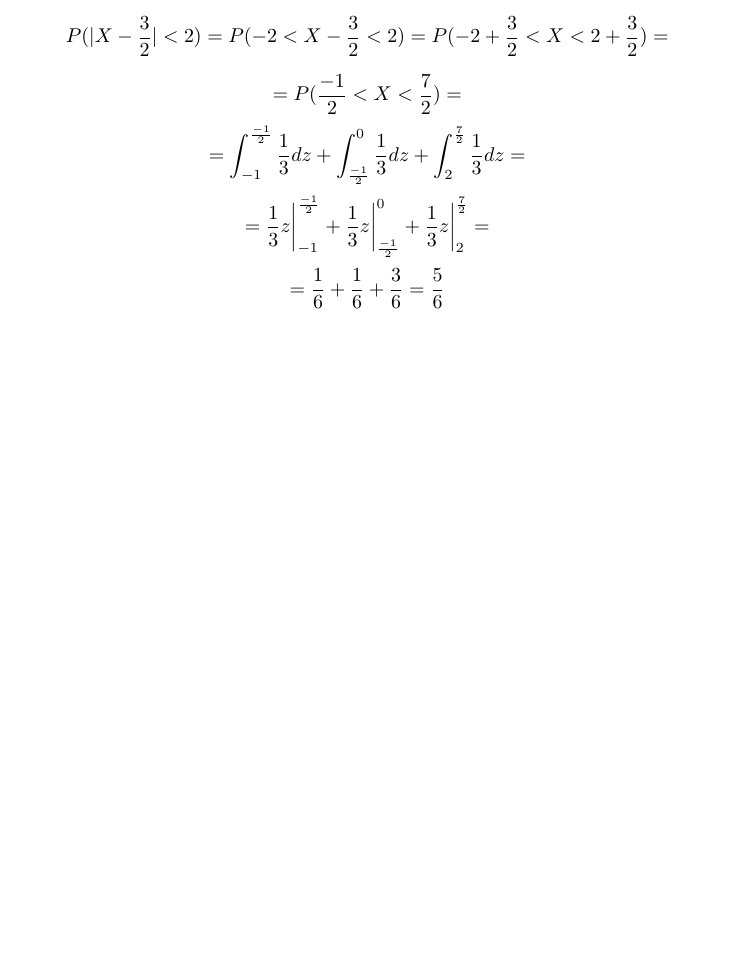
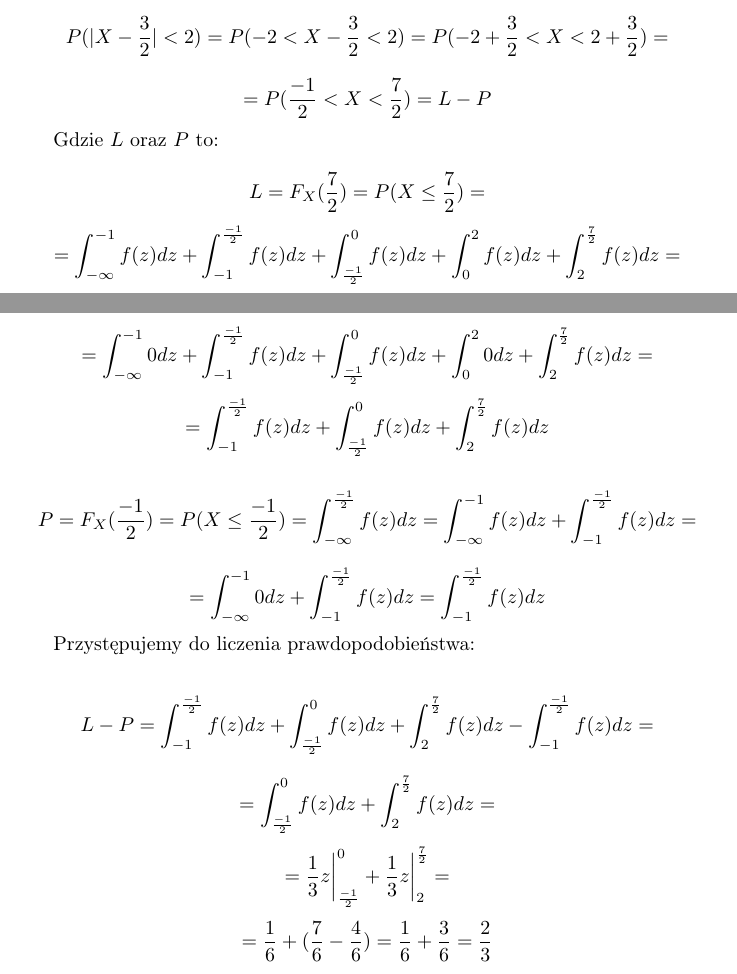
Before and after one commit to kjura/maths, a LaTeX document (prawdo_dla_prawie_kazdego/ZadaniaRozdzial4.tex): part of page 6 of 6 before the commit and two parts of pages 6 and 7 of 7 after it, the two joined at a grey line, cut so that both start at the same text, the shorter picture padded with empty space. Compiled offline with pdfLaTeX.

Commit message:
prawdo_kazdy: finish exercise 4.1.7

```diff
--- a/prawdo_dla_prawie_kazdego/ZadaniaRozdzial4.tex
+++ b/prawdo_dla_prawie_kazdego/ZadaniaRozdzial4.tex
@@ -341,16 +341,46 @@ Wyznaczymy teraz prawdopodobieństwo \(P(|X - \frac{3}{2}| < 2)\). Przekształca
     P(|X - \frac{3}{2}| < 2) = P(-2 < X - \frac{3}{2} < 2) = P(-2 + \frac{3}{2} < X < 2 + \frac{3}{2}) =
 \end{equation*}
 \begin{equation*}
-    = P(\frac{-1}{2} < X < \frac{7}{2}) =
+    = P(\frac{-1}{2} < X < \frac{7}{2}) = L - P
+\end{equation*}
+
+Gdzie \(L\) oraz \(P\) to:
+
+\begin{equation*}
+    L = F_{X}(\frac{7}{2}) = P(X \leq \frac{7}{2}) =
 \end{equation*}
 \begin{equation*}
-    = \int_{-1}^{\frac{-1}{2}} \frac{1}{3} dz + \int_{\frac{-1}{2}}^{0} \frac{1}{3} dz  + \int_{2}^{\frac{7}{2}} \frac{1}{3} dz =
+    = \int_{- \infty}^{-1}f(z)dz + \int_{-1}^{\frac{-1}{2}}f(z)dz + \int_{\frac{-1}{2}}^{0}f(z)dz + \int_{0}^{2}f(z)dz + \int_{2}^{\frac{7}{2}}f(z)dz =
 \end{equation*}
 \begin{equation*}
-    = \frac{1}{3}z \biggr\rvert_{-1}^{\frac{-1}{2}} + \frac{1}{3}z \biggr\rvert_{\frac{-1}{2}}^{0} + \frac{1}{3}z \biggr\rvert_{2}^{\frac{7}{2}} =
+    = \int_{- \infty}^{-1}0dz + \int_{-1}^{\frac{-1}{2}}f(z)dz + \int_{\frac{-1}{2}}^{0}f(z)dz + \int_{0}^{2}0dz + \int_{2}^{\frac{7}{2}}f(z)dz =
 \end{equation*}
 \begin{equation*}
-    = \frac{1}{6} + \frac{1}{6} + \frac{3}{6} = \frac{5}{6}
+    = \int_{-1}^{\frac{-1}{2}}f(z)dz + \int_{\frac{-1}{2}}^{0}f(z)dz + \int_{2}^{\frac{7}{2}}f(z)dz
+\end{equation*}
+
+
+\begin{equation*}
+    P = F_{X}(\frac{-1}{2}) = P(X \leq \frac{-1}{2}) = \int_{- \infty}^{\frac{-1}{2}}f(z)dz = \int_{- \infty}^{-1}f(z)dz + \int_{-1}^{\frac{-1}{2}} f(z)dz =
+\end{equation*}
+\begin{equation*}
+    = \int_{- \infty}^{-1}0dz + \int_{-1}^{\frac{-1}{2}} f(z)dz = \int_{-1}^{\frac{-1}{2}} f(z)dz
+\end{equation*}
+
+
+Przystępujemy do liczenia prawdopodobieństwa:
+
+\begin{equation*}
+    L - P = \int_{-1}^{\frac{-1}{2}}f(z)dz + \int_{\frac{-1}{2}}^{0}f(z)dz + \int_{2}^{\frac{7}{2}}f(z)dz - \int_{-1}^{\frac{-1}{2}} f(z)dz =
+\end{equation*}
+\begin{equation*}
+    = \int_{\frac{-1}{2}}^{0}f(z)dz + \int_{2}^{\frac{7}{2}}f(z)dz =
+\end{equation*}
+\begin{equation*}
+    = \frac{1}{3}z \biggr\rvert_{\frac{-1}{2}}^{0} + \frac{1}{3}z \biggr\rvert_{2}^{\frac{7}{2}} =
+\end{equation*}
+\begin{equation*}
+    = \frac{1}{6} + (\frac{7}{6} - \frac{4}{6}) = \frac{1}{6} + \frac{3}{6} = \frac{2}{3}
 \end{equation*}
 
 \end{document}
```
